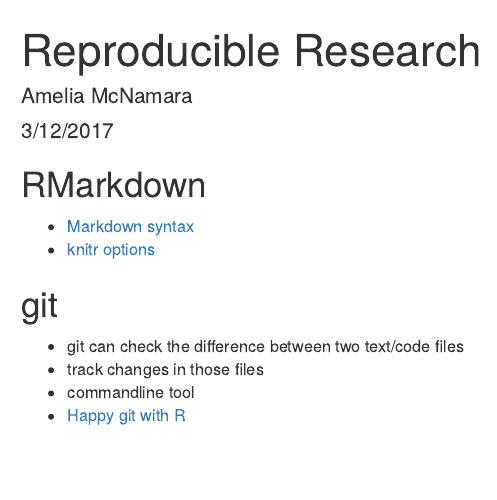
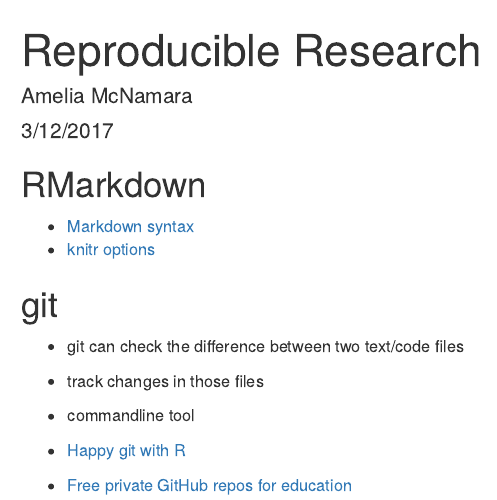
Before and after one commit to AmeliaMN/DS_for_S, an R Markdown document (Reproducibility/ReproducibleResearch.Rmd): the page in a window 1100 px wide, from its top. Rendered offline with R 4.5, knitr and Pandoc, with nearby package versions.

Commit message:
add link to github for education

```diff
--- a/Reproducibility/ReproducibleResearch.Rmd
+++ b/Reproducibility/ReproducibleResearch.Rmd
@@ -18,3 +18,5 @@
 - track changes in those files
 - commandline tool
 - [Happy git with R](http://happygitwithr.com/)
+
++ [Free private GitHub repos for education](https://education.github.com/)
```
